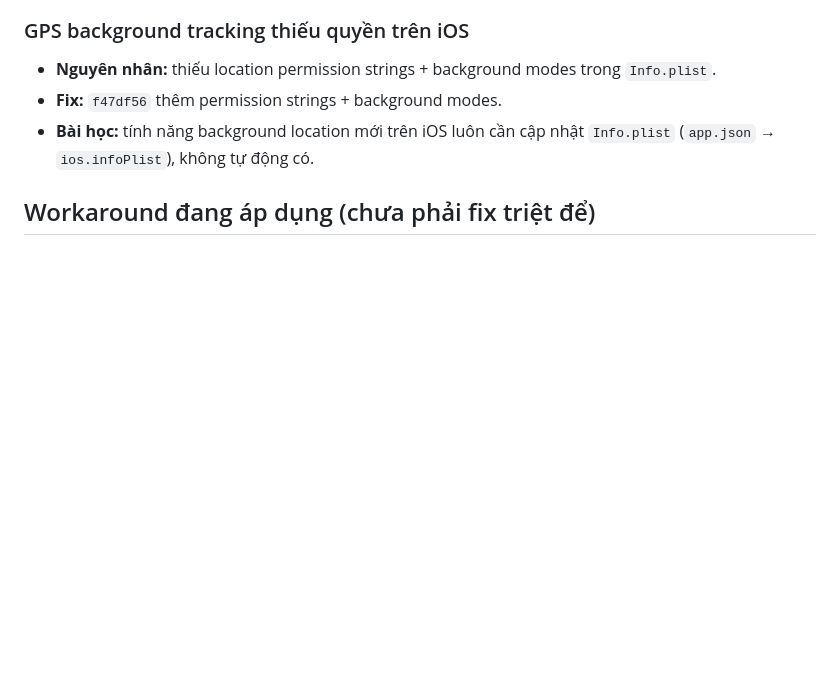
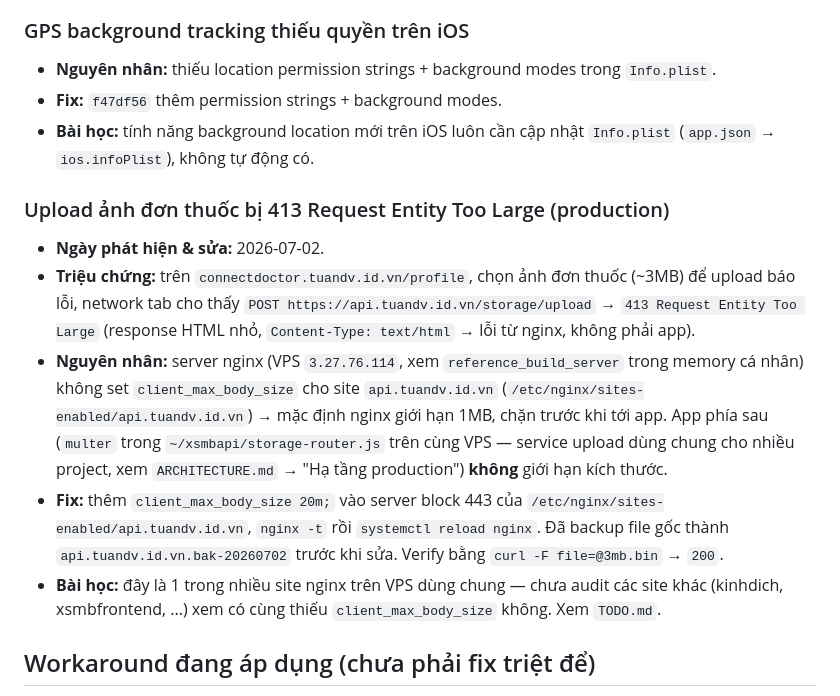
Before and after one commit to dinhviettuan1980/connectdoctor, a Markdown page: Memo/BUGS.md, the part around the change. Drawn GitHub-style; blank space fills up the shorter version.

```diff
--- a/Memo/BUGS.md
+++ b/Memo/BUGS.md
@@ -59,6 +59,22 @@
 - **Bài học:** tính năng background location mới trên iOS luôn cần cập nhật `Info.plist`
   (`app.json` → `ios.infoPlist`), không tự động có.
 
+### Upload ảnh đơn thuốc bị 413 Request Entity Too Large (production)
+- **Ngày phát hiện & sửa:** 2026-07-02.
+- **Triệu chứng:** trên `connectdoctor.tuandv.id.vn/profile`, chọn ảnh đơn thuốc (~3MB) để upload báo lỗi,
+  network tab cho thấy `POST https://api.tuandv.id.vn/storage/upload` → `413 Request Entity Too Large`
+  (response HTML nhỏ, `Content-Type: text/html` → lỗi từ nginx, không phải app).
+- **Nguyên nhân:** server nginx (VPS `3.27.76.114`, xem `reference_build_server` trong memory cá nhân)
+  không set `client_max_body_size` cho site `api.tuandv.id.vn` (`/etc/nginx/sites-enabled/api.tuandv.id.vn`)
+  → mặc định nginx giới hạn 1MB, chặn trước khi tới app. App phía sau (`multer` trong
+  `~/xsmbapi/storage-router.js` trên cùng VPS — service upload dùng chung cho nhiều project, xem
+  `ARCHITECTURE.md` → "Hạ tầng production") **không** giới hạn kích thước.
+- **Fix:** thêm `client_max_body_size 20m;` vào server block 443 của
+  `/etc/nginx/sites-enabled/api.tuandv.id.vn`, `nginx -t` rồi `systemctl reload nginx`. Đã backup file gốc
+  thành `api.tuandv.id.vn.bak-20260702` trước khi sửa. Verify bằng `curl -F file=@3mb.bin` → `200`.
+- **Bài học:** đây là 1 trong nhiều site nginx trên VPS dùng chung — chưa audit các site khác
+  (kinhdich, xsmbfrontend, ...) xem có cùng thiếu `client_max_body_size` không. Xem `TODO.md`.
+
 ## Workaround đang áp dụng (chưa phải fix triệt để)
 
 - **`EXPO_PUBLIC_*` lộ API key phía client** — chấp nhận được cho dev, chưa fix triệt để (xem `TODO.md`
```
Also changed, not shown: Memo/ARCHITECTURE.md (+27 -2 lines), Memo/TODO.md (+6 -0 lines).
